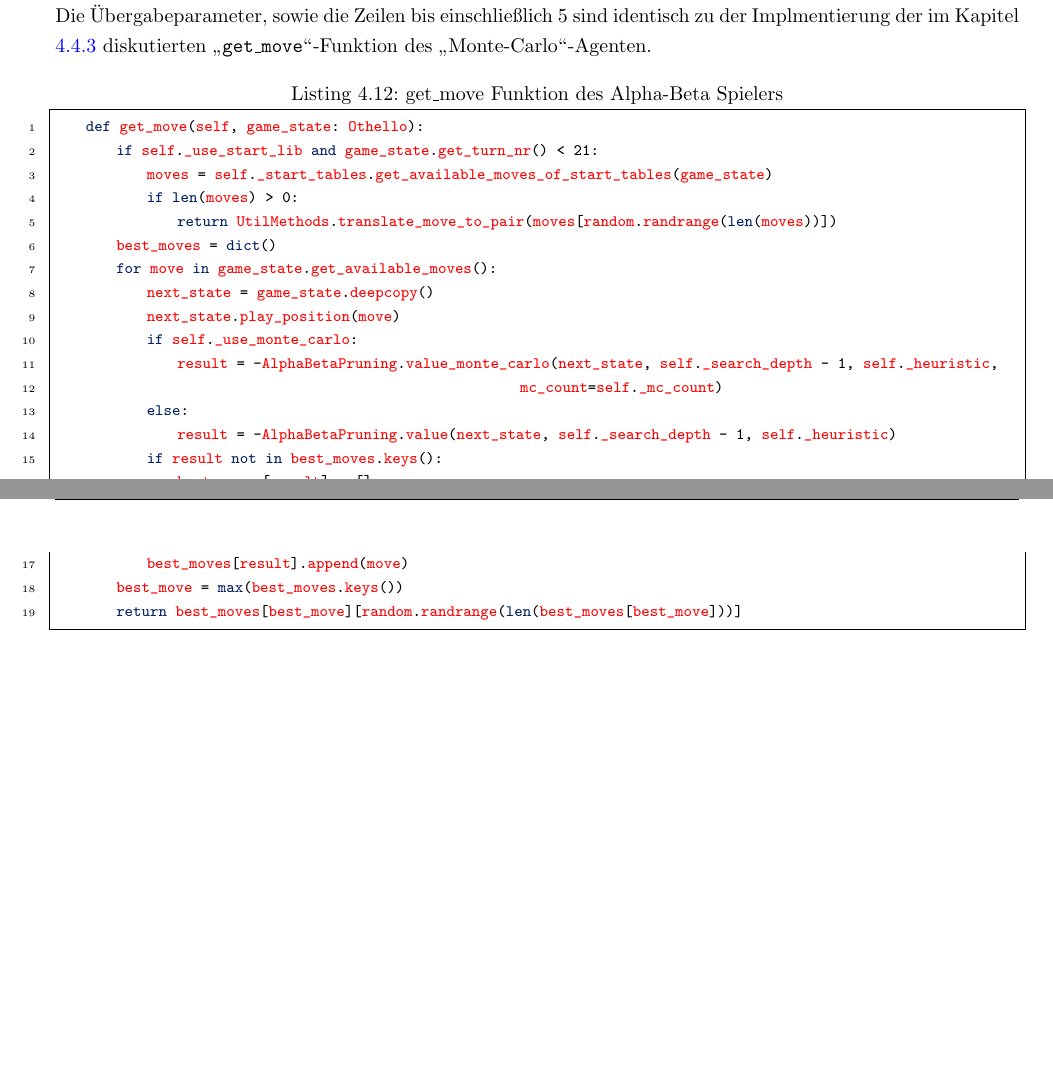
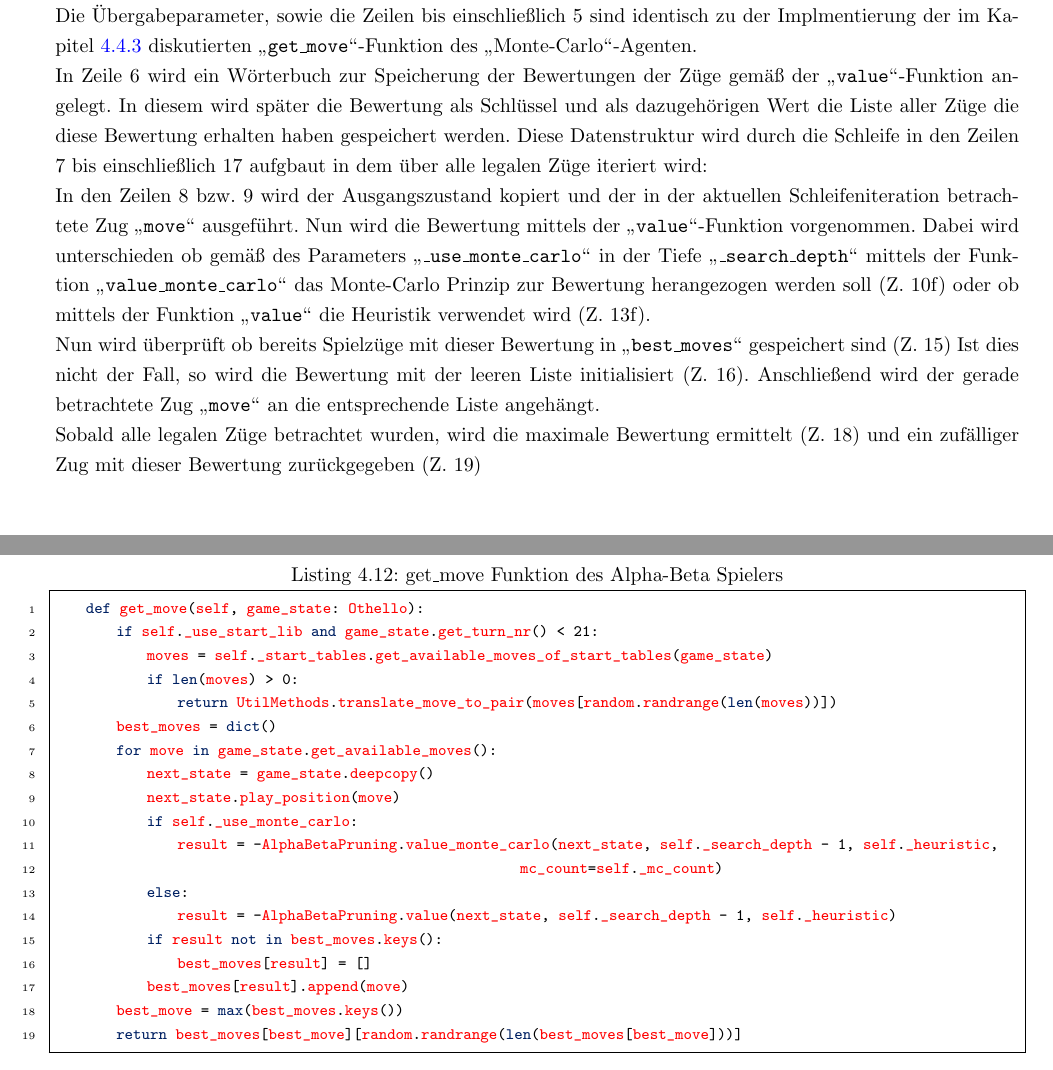
Before and after one commit to pm1997/othello, a LaTeX document (Paper/Bericht/Othello.tex, which reads Paper/Bericht/implementierung.tex): two parts of pages 33 and 34 of 39, joined at a grey line, cut so that both start at the same text. Compiled offline with pdfLaTeX.

Commit message:
Finished first draft of chapter 4

```diff
--- a/Paper/Bericht/implementierung.tex
+++ b/Paper/Bericht/implementierung.tex
@@ -401,7 +401,10 @@ Wird statt der Heuristik zur Bewertung der \mxZitat{Monte-Carlo Agent} herangezo
 Eine Funktion \code{get\_move} wird von allen Agenten bereitgestellt und in der \code{main-game.py} zur Auswahl eines Zuges gerufen. Beschrieben wird der Zug durch ein Paar, welches die Koordinaten auf dem Spielbrett darstellt.
 \\Nachfolgend wird die in Listing \ref{lst:ab-get-move} abgedruckte Funktion diskutiert:
 \\Die Übergabeparameter, sowie die Zeilen bis einschließlich 5 sind identisch zu der Implmentierung der im Kapitel \ref{mc-getmove} diskutierten \code{get\_move}-Funktion des \mxZitat{Monte-Carlo}-Agenten.
-
+\\In Zeile 6 wird ein Wörterbuch zur Speicherung der Bewertungen der Züge gemäß der \code{value}-Funktion angelegt. In diesem wird später die Bewertung als Schlüssel und als dazugehörigen Wert die Liste aller Züge die diese Bewertung erhalten haben gespeichert werden. Diese Datenstruktur wird durch die Schleife in den Zeilen 7 bis einschließlich 17 aufgbaut in dem über alle legalen Züge iteriert wird:
+\\In den Zeilen 8 bzw. 9 wird der Ausgangszustand kopiert und der in der aktuellen Schleifeniteration betrachtete Zug \code{move} ausgeführt. Nun wird die Bewertung mittels der \code{value}-Funktion vorgenommen. Dabei wird unterschieden ob gemäß des Parameters \code{\_use\_monte\_carlo} in der Tiefe \code{\_search\_depth} mittels der Funktion \code{value\_monte\_carlo} das Monte-Carlo Prinzip zur Bewertung herangezogen werden soll (Z. 10f) oder ob mittels der Funktion \code{value} die Heuristik verwendet wird (Z. 13f).
+\\Nun wird überprüft ob bereits Spielzüge mit dieser Bewertung in \code{best\_moves} gespeichert sind (Z. 15) Ist dies nicht der Fall, so wird die Bewertung mit der leeren Liste initialisiert (Z. 16). Anschließend wird der gerade betrachtete Zug \code{move} an die entsprechende Liste angehängt.
+\\Sobald alle legalen Züge betrachtet wurden, wird die maximale Bewertung ermittelt (Z. 18) und ein zufälliger Zug mit dieser Bewertung zurückgegeben (Z. 19)
 \begin{lstlisting}[caption = {get\_move Funktion des Alpha-Beta Spielers}, language = python, captionpos = t , numbers=left, label={lst:ab-get-move}]
     def get_move(self, game_state: Othello):
         if self._use_start_lib and game_state.get_turn_nr() < 21:
```
Also changed, not shown: Paper/Bericht/Othello.pdf.
